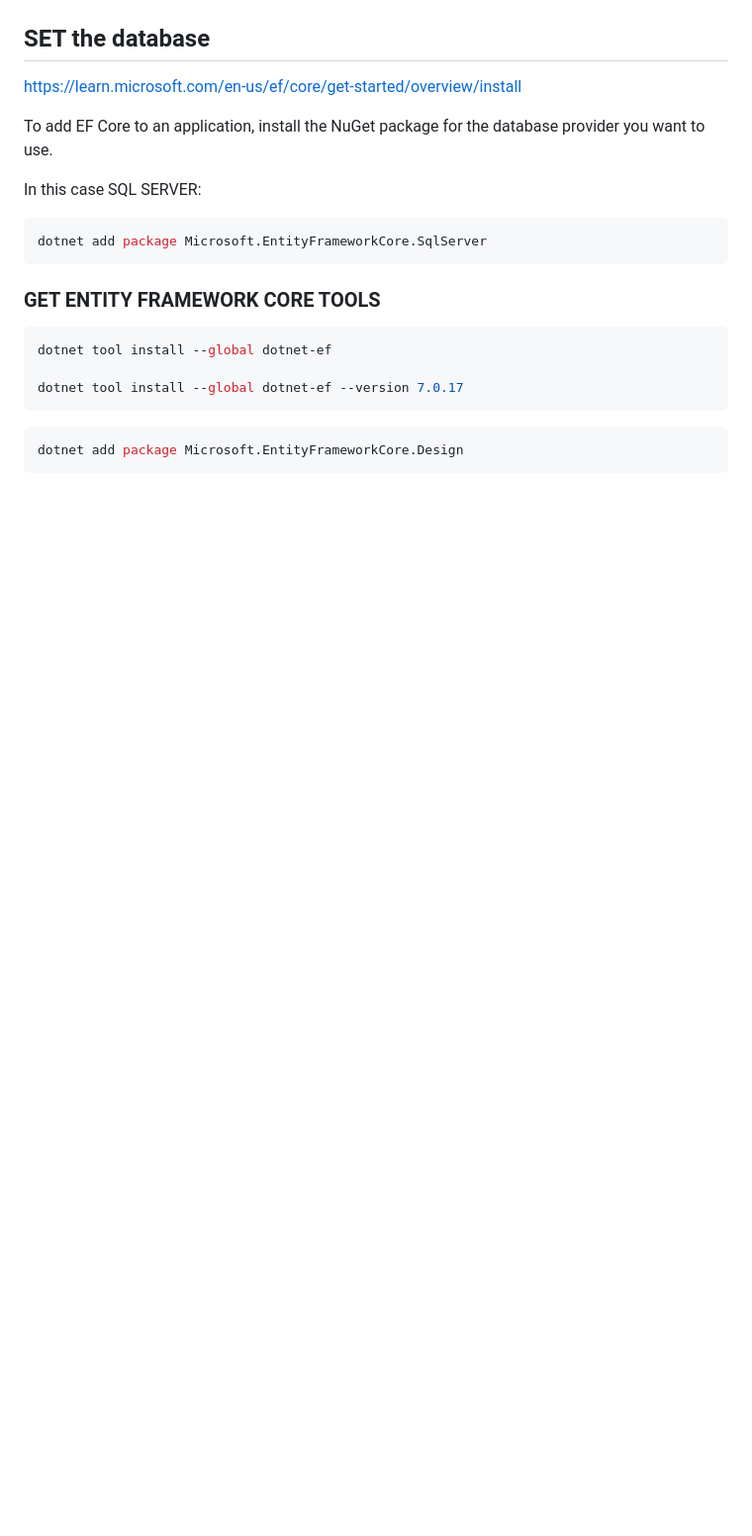
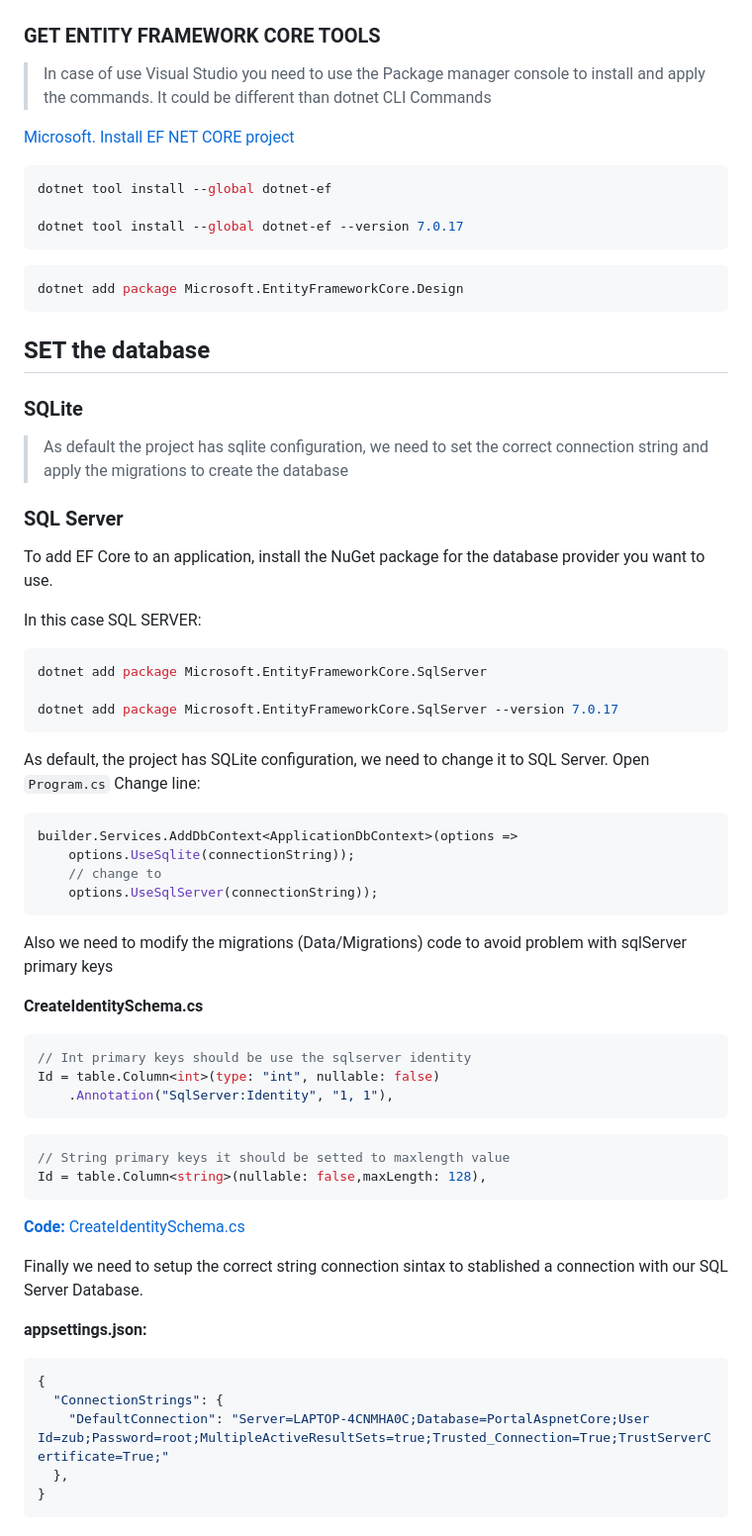
Before and after one commit to Leo-Zubiri/PortalAspnetCore, a Markdown page: README.md, the part around the change printed below. Shown: that part at 99% size. Drawn GitHub-style; blank space fills up the shorter version.

Commit message:
Add [docs] Sql Server database setup

````diff
--- a/README.md
+++ b/README.md
@@ -32,18 +32,11 @@ dotnet run
 ```
 ![](./docs/img/1.3_first_execution.png)
 
-## SET the database
+### GET ENTITY FRAMEWORK CORE TOOLS
 
-https://learn.microsoft.com/en-us/ef/core/get-started/overview/install
+> In case of use Visual Studio you need to use the Package manager console to install and apply the commands. It could be different than dotnet CLI Commands
 
-To add EF Core to an application, install the NuGet package for the database provider you want to use.
-
-In this case SQL SERVER:
-```bash
-dotnet add package Microsoft.EntityFrameworkCore.SqlServer
-```
-
-### GET ENTITY FRAMEWORK CORE TOOLS
+[Microsoft. Install EF NET CORE project](https://learn.microsoft.com/en-us/ef/core/get-started/overview/install)
 
 ```bash
 dotnet tool install --global dotnet-ef
@@ -54,3 +47,58 @@ dotnet tool install --global dotnet-ef --version 7.0.17
 ```bash
 dotnet add package Microsoft.EntityFrameworkCore.Design
 ```
+
+## SET the database
+
+### SQLite
+
+> As default the project has sqlite configuration, we need to set the correct connection string and apply the migrations to create the database
+
+### SQL Server
+
+To add EF Core to an application, install the NuGet package for the database provider you want to use.
+
+In this case SQL SERVER:
+```bash
+dotnet add package Microsoft.EntityFrameworkCore.SqlServer
+
+dotnet add package Microsoft.EntityFrameworkCore.SqlServer --version 7.0.17
+```
+As default, the project has SQLite configuration, we need to change it to SQL Server. Open `Program.cs`
+Change line:
+```csharp
+builder.Services.AddDbContext<ApplicationDbContext>(options =>
+    options.UseSqlite(connectionString));
+    // change to
+    options.UseSqlServer(connectionString));
+```
+
+Also we need to modify the migrations (Data/Migrations) code to avoid problem with sqlServer primary keys
+
+**CreateIdentitySchema.cs**
+
+```csharp
+// Int primary keys should be use the sqlserver identity
+Id = table.Column<int>(type: "int", nullable: false)
+    .Annotation("SqlServer:Identity", "1, 1"),
+```
+
+```csharp
+// String primary keys it should be setted to maxlength value
+Id = table.Column<string>(nullable: false,maxLength: 128),
+```
+
+[**Code:** CreateIdentitySchema.cs](./docs/code/00000000000000_CreateIdentitySchema.cs)
+
+Finally we need to setup the correct string connection sintax to stablished a connection with our SQL Server Database.
+
+**appsettings.json:**
+
+```json
+{
+  "ConnectionStrings": {
+    "DefaultConnection": "Server=LAPTOP-4CNMHA0C;Database=PortalAspnetCore;User Id=zub;Password=root;MultipleActiveResultSets=true;Trusted_Connection=True;TrustServerCertificate=True;"
+  },
+}
+```
+
````
Also changed, not shown: other parts of README.md (+12 -0 lines), docs/img/1.4_database_creation.png (added), 1 other file.
